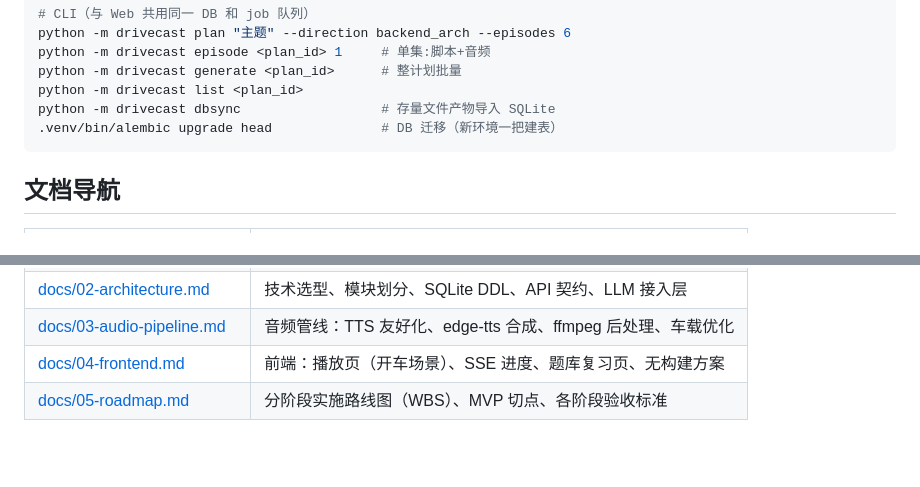
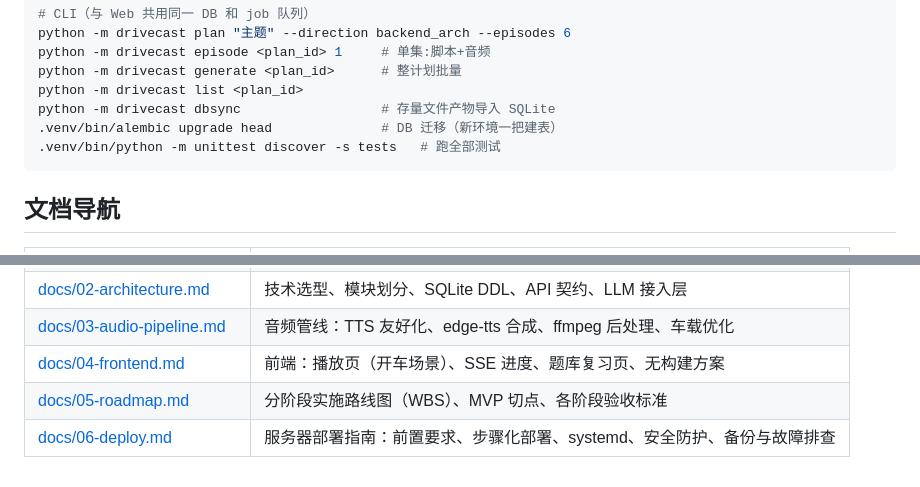
Before and after one commit to PoisonGodv/drivecast, a Markdown page: README.md, 2 parts joined by grey strips. GitHub-like rendering; blank space fills up the shorter version.

Commit message:
docs: 新增服务器部署指南 docs/06-deploy.md
面向服务器 agent 的步骤化部署文档:前置要求、逐步验收、systemd 常驻、
无鉴权防护三方案(防火墙/反代 BasicAuth/隧道)、备份与故障排查。
README 补测试命令与文档导航入口。

Co-Authored-By: Claude Opus 4.8 <noreply@anthropic.com>

````diff
--- a/README.md
+++ b/README.md
@@ -51,6 +51,7 @@ python -m drivecast generate <plan_id>      # 整计划批量
 python -m drivecast list <plan_id>
 python -m drivecast dbsync                  # 存量文件产物导入 SQLite
 .venv/bin/alembic upgrade head              # DB 迁移（新环境一把建表）
+.venv/bin/python -m unittest discover -s tests   # 跑全部测试
 ```
 
 ## 文档导航
@@ -63,3 +64,4 @@ python -m drivecast dbsync                  # 存量文件产物导入 SQLite
 | [docs/03-audio-pipeline.md](docs/03-audio-pipeline.md) | 音频管线：TTS 友好化、edge-tts 合成、ffmpeg 后处理、车载优化 |
 | [docs/04-frontend.md](docs/04-frontend.md) | 前端：播放页（开车场景）、SSE 进度、题库复习页、无构建方案 |
 | [docs/05-roadmap.md](docs/05-roadmap.md) | 分阶段实施路线图（WBS）、MVP 切点、各阶段验收标准 |
+| [docs/06-deploy.md](docs/06-deploy.md) | 服务器部署指南：前置要求、步骤化部署、systemd、安全防护、备份与故障排查 |
````
Also changed, not shown: docs/06-deploy.md (added, +231 -0 lines).
